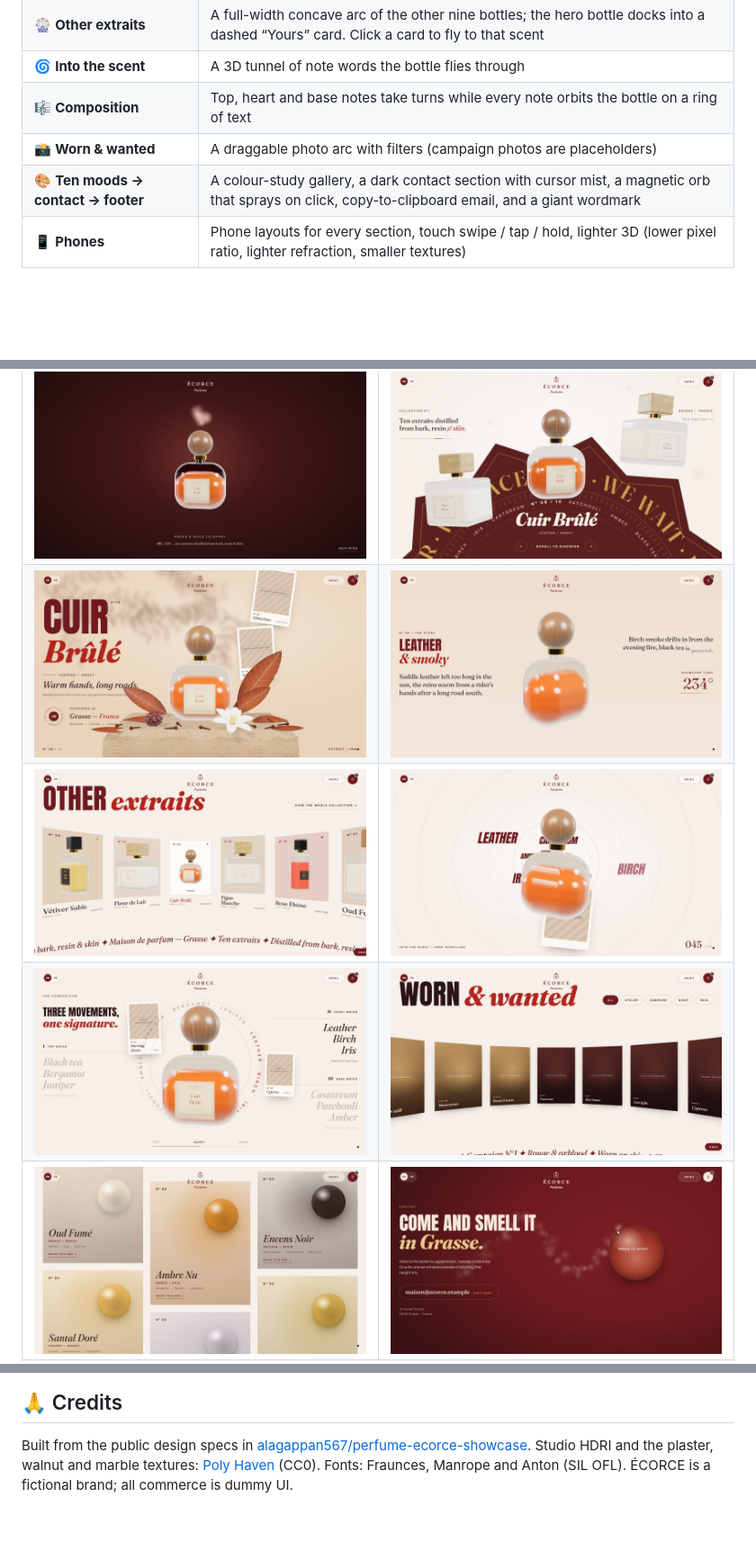
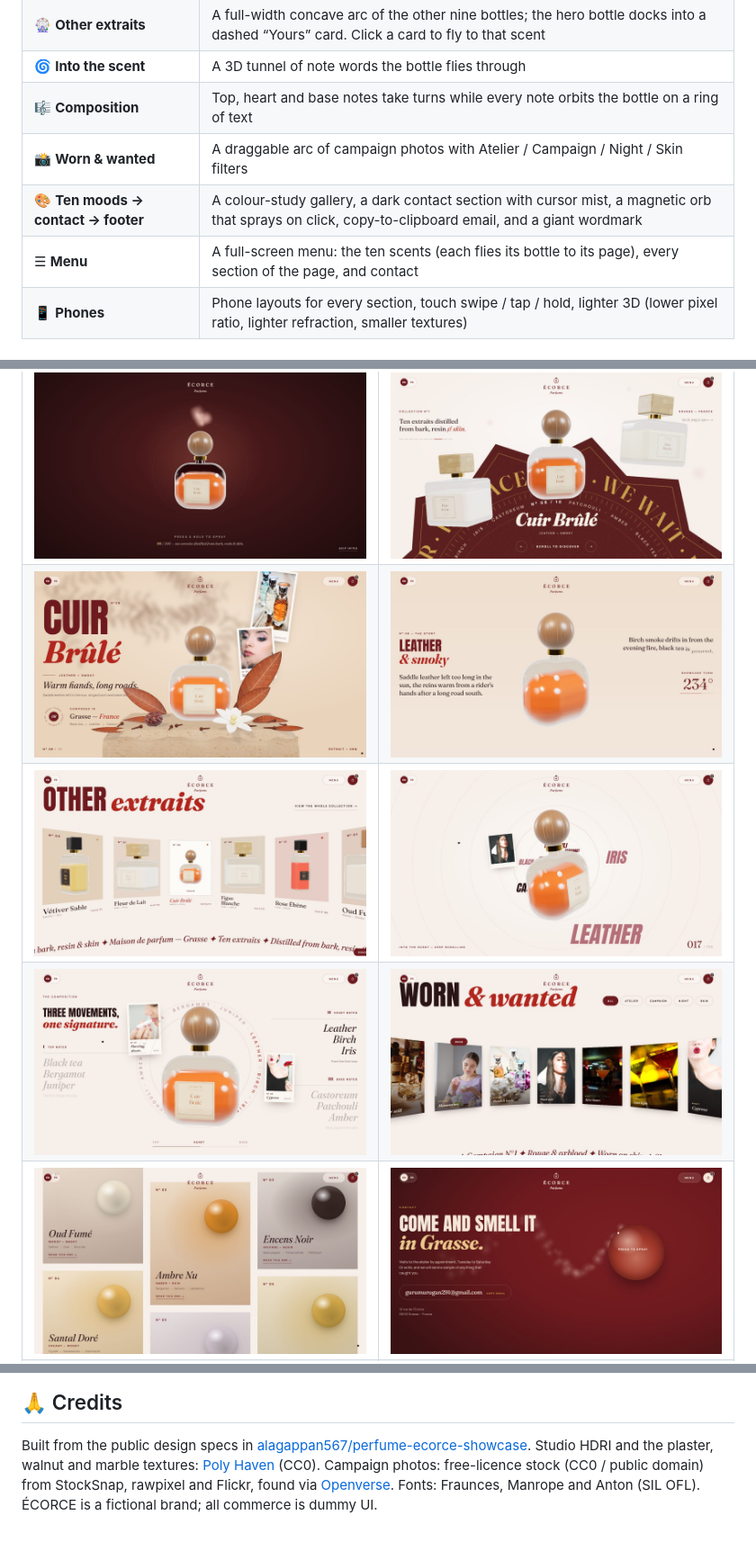
Before and after one commit to Guru1315/Perfume-ad-site, a Markdown page: README.md, 3 parts joined by grey strips. Shown at 90% size. Rendered like a GitHub page; pictures changed too: docs/screenshots/03-product-hero.jpg, docs/screenshots/06-tunnel.jpg, docs/screenshots/07-composition.jpg; blank space fills up the shorter version.

```diff
--- a/README.md
+++ b/README.md
@@ -61,8 +61,9 @@ it follows your cursor, flies into its product page, turns, docks, dives through
 | 🎡 **Other extraits** | A full-width concave arc of the other nine bottles; the hero bottle docks into a dashed “Yours” card. Click a card to fly to that scent |
 | 🌀 **Into the scent** | A 3D tunnel of note words the bottle flies through |
 | 🎼 **Composition** | Top, heart and base notes take turns while every note orbits the bottle on a ring of text |
-| 📸 **Worn & wanted** | A draggable photo arc with filters (campaign photos are placeholders) |
+| 📸 **Worn & wanted** | A draggable arc of campaign photos with Atelier / Campaign / Night / Skin filters |
 | 🎨 **Ten moods → contact → footer** | A colour-study gallery, a dark contact section with cursor mist, a magnetic orb that sprays on click, copy-to-clipboard email, and a giant wordmark |
+| ☰ **Menu** | A full-screen menu: the ten scents (each flies its bottle to its page), every section of the page, and contact |
 | 📱 **Phones** | Phone layouts for every section, touch swipe / tap / hold, lighter 3D (lower pixel ratio, lighter refraction, smaller textures) |
 
 ## 🖼️ Screenshots
@@ -130,4 +132,5 @@ In one line: Next.js (App Router, TypeScript) statically generates the home page
 
 Built from the public design specs in [alagappan567/perfume-ecorce-showcase](https://github.com/alagappan567/perfume-ecorce-showcase).
 Studio HDRI and the plaster, walnut and marble textures: [Poly Haven](https://polyhaven.com) (CC0).
+Campaign photos: free-licence stock (CC0 / public domain) from StockSnap, rawpixel and Flickr, found via [Openverse](https://openverse.org).
 Fonts: Fraunces, Manrope and Anton (SIL OFL). ÉCORCE is a fictional brand; all commerce is dummy UI.
```
Also changed, not shown: other parts of README.md (+2 -1 lines), docs/HOW-IT-BUILDS.md (+2 -1 lines), docs/HOW-IT-WORKS.md (+6 -0 lines), docs/screenshots/13-menu.jpg (added).
